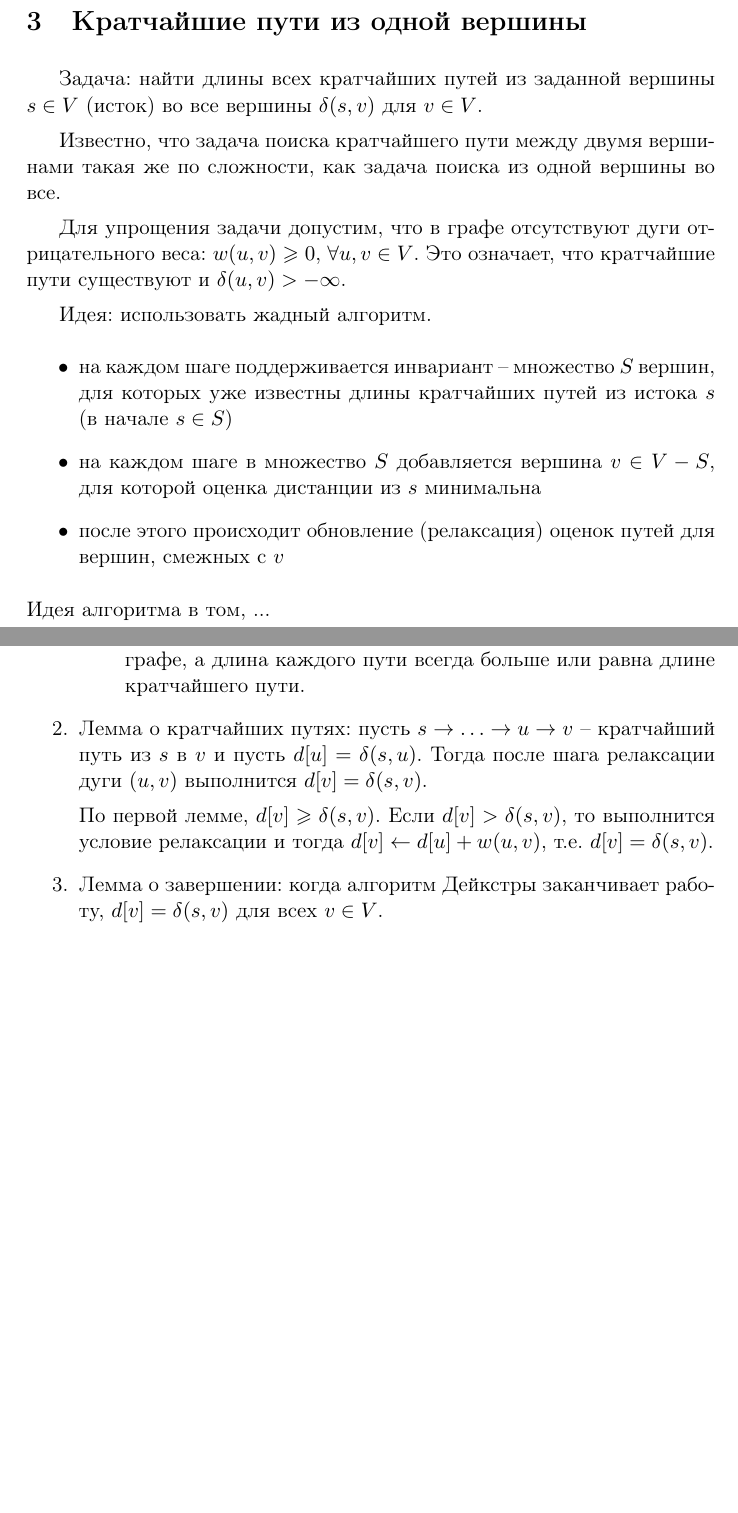
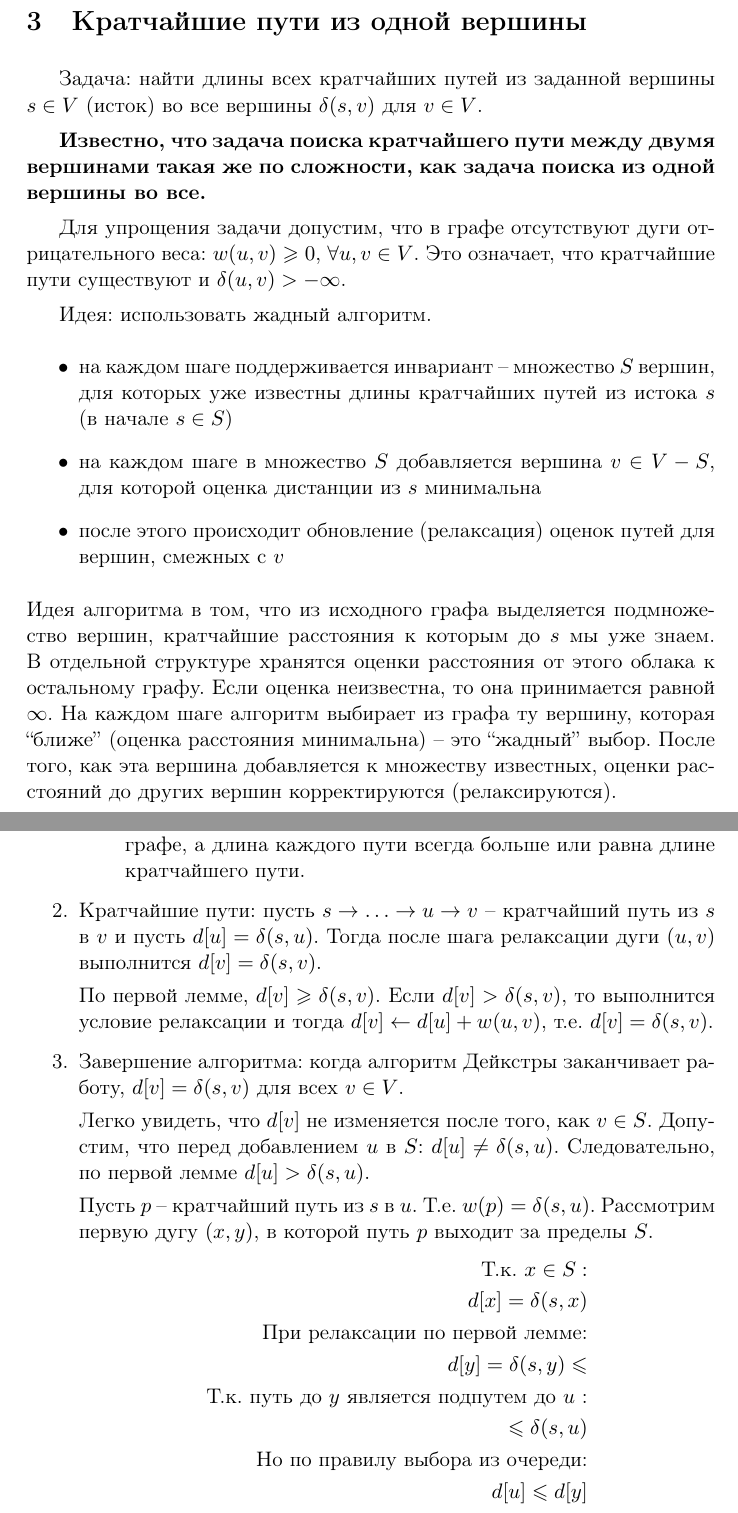
Before and after one commit to master/clrs, a LaTeX document (lecture17.tex): two parts of pages 4 and 12 of 13 before the commit and two parts of pages 4 and 11 of 13 after it, joined at a grey line, cut so that both start at the same text, the shorter picture padded with empty space. Compiled offline with pdfLaTeX.

Commit message:
Lecture 17 fixes & add-ons

```diff
--- a/lecture17.tex
+++ b/lecture17.tex
@@ -73,7 +73,7 @@
 \section{Кратчайшие пути из одной вершины}
 Задача: найти длины всех кратчайших путей из заданной вершины $s \in V$ (исток) во все вершины $\delta(s, v)$ для $v \in V$.
 
-Известно, что задача поиска кратчайшего пути между двумя вершинами такая же по сложности, как задача поиска из одной вершины во все.
+\textbf{Известно, что задача поиска кратчайшего пути между двумя вершинами такая же по сложности, как задача поиска из одной вершины во все.}
 
 Для упрощения задачи допустим, что в графе отсутствуют дуги отрицательного веса: $w(u, v) \geqslant 0$, $\forall u, v \in V$. Это означает, что кратчайшие пути существуют и $\delta(u, v) > - \infty$.
 
@@ -83,8 +83,7 @@
 \item на каждом шаге в множество $S$ добавляется вершина $v \in V-S$, для которой оценка дистанции из $s$ минимальна
 \item после этого происходит обновление (релаксация) оценок путей для вершин, смежных с $v$
 \end{itemize}
-Идея алгоритма в том, ...
-
+Идея алгоритма в том, что из исходного графа выделяется подмножество вершин, кратчайшие расстояния к которым до $s$ мы уже знаем. В отдельной структуре хранятся оценки расстояния от этого облака к остальному графу. Если оценка неизвестна, то она принимается равной $\infty$. На каждом шаге алгоритм выбирает из графа ту вершину, которая ``ближе'' (оценка расстояния минимальна) -- это ``жадный'' выбор. После того, как эта вершина добавляется к множеству известных, оценки расстояний до других вершин корректируются (релаксируются).
 \section{Алгоритм Дейкстры}
 \begin{codebox}
 \Procname{$\proc{Shortest\_Paths}(V)$}
@@ -344,9 +339,23 @@ $D \leftarrow Extract\_Min(Q)$.
   \end{align*}
 Противоречие доказывает лемму. Идея в том, что каждое присваивание на шаге релаксации оперирует с реальным путем в графе, а длина каждого пути всегда больше или равна длине кратчайшего пути.
 \end{itemize}
-\item Лемма о кратчайших путях: пусть $s \to \ldots \to u \to v$ -- кратчайший путь из $s$ в $v$ и пусть $d[u] = \delta(s, u)$. Тогда после шага релаксации дуги $(u, v)$ выполнится $d[v] = \delta(s, v)$.
+\item Кратчайшие пути: пусть $s \to \ldots \to u \to v$ -- кратчайший путь из $s$ в $v$ и пусть $d[u] = \delta(s, u)$. Тогда после шага релаксации дуги $(u, v)$ выполнится $d[v] = \delta(s, v)$.
 
 По первой лемме, $d[v] \geqslant \delta(s, v)$. Если $d[v] > \delta(s, v)$, то выполнится условие релаксации и тогда $d[v] \leftarrow d[u] + w(u, v)$, т.е. $d[v] = \delta(s, v)$.
-\item Лемма о завершении: когда алгоритм Дейкстры заканчивает работу, $d[v] = \delta(s, v)$ для всех $v \in V$.
+\item Завершение алгоритма: когда алгоритм Дейкстры заканчивает работу, $d[v] = \delta(s, v)$ для всех $v \in V$.
+
+Легко увидеть, что $d[v]$ не изменяется после того, как $v \in S$. Допустим, что перед добавлением $u$ в $S$: $d[u] \neq \delta(s, u)$. Следовательно, по первой лемме $d[u] > \delta(s, u)$.
+
+Пусть $p$ -- кратчайший путь из $s$ в $u$. Т.е. $w(p) = \delta(s, u)$. Рассмотрим первую дугу $(x, y)$, в которой путь $p$ выходит за пределы $S$.
+\begin{align*}
+  \text{Т.к. }x \in S: \\
+  d[x] = \delta(s, x) \\
+  \text{При релаксации по первой лемме:} \\
+  d[y] = \delta(s, y) \leqslant \\
+  \text{Т.к. путь до }y\text{ является подпутем до }u\text{ :} \\
+  \leqslant \delta(s, u) \\
+  \text{Но по правилу выбора из очереди:} \\
+  d[u] \leqslant d[y]
+\end{align*}
 \begin{figure}[h!]
   \centering
```
Also changed, not shown: lecture17.tex (24 more changed lines).
